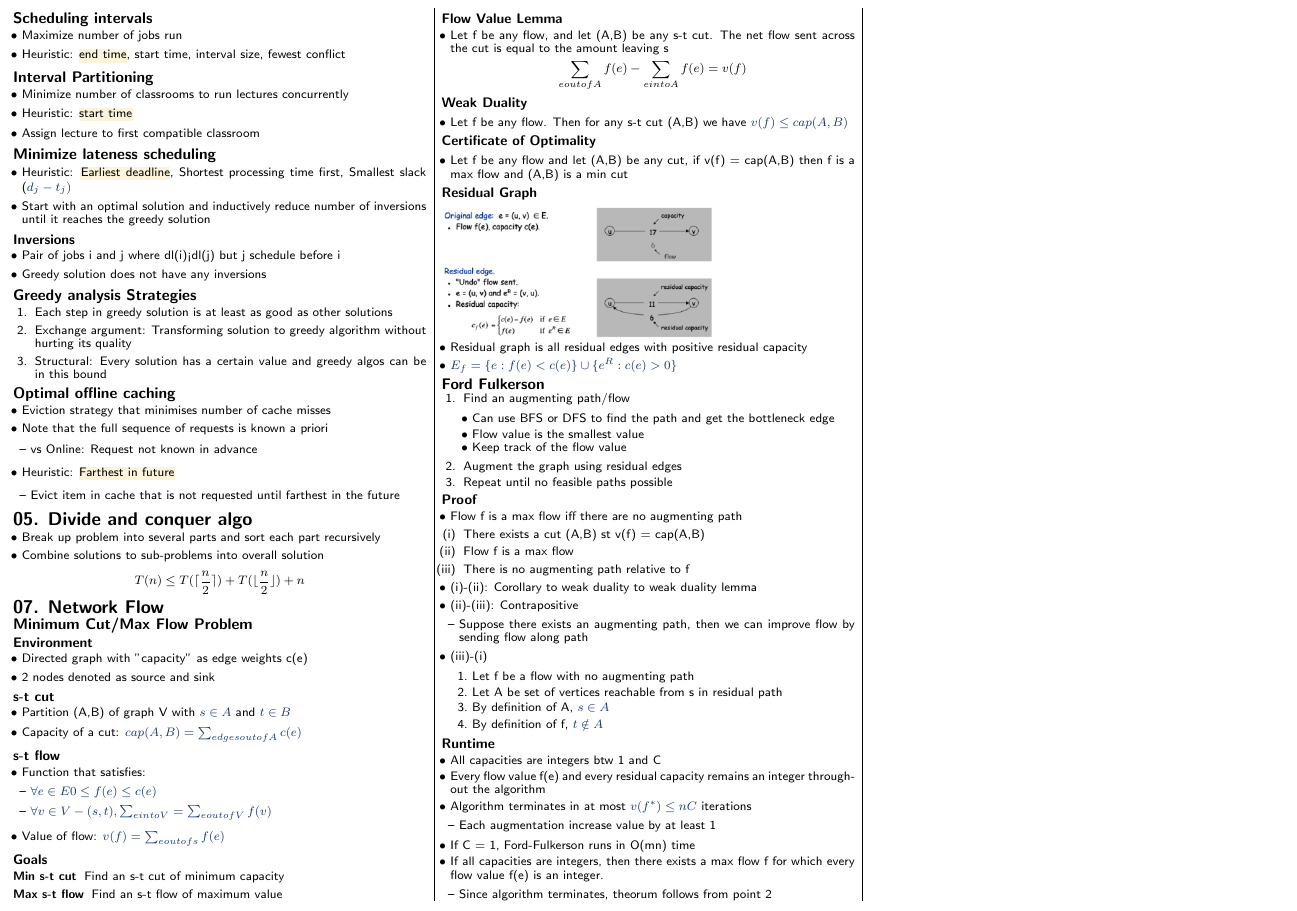
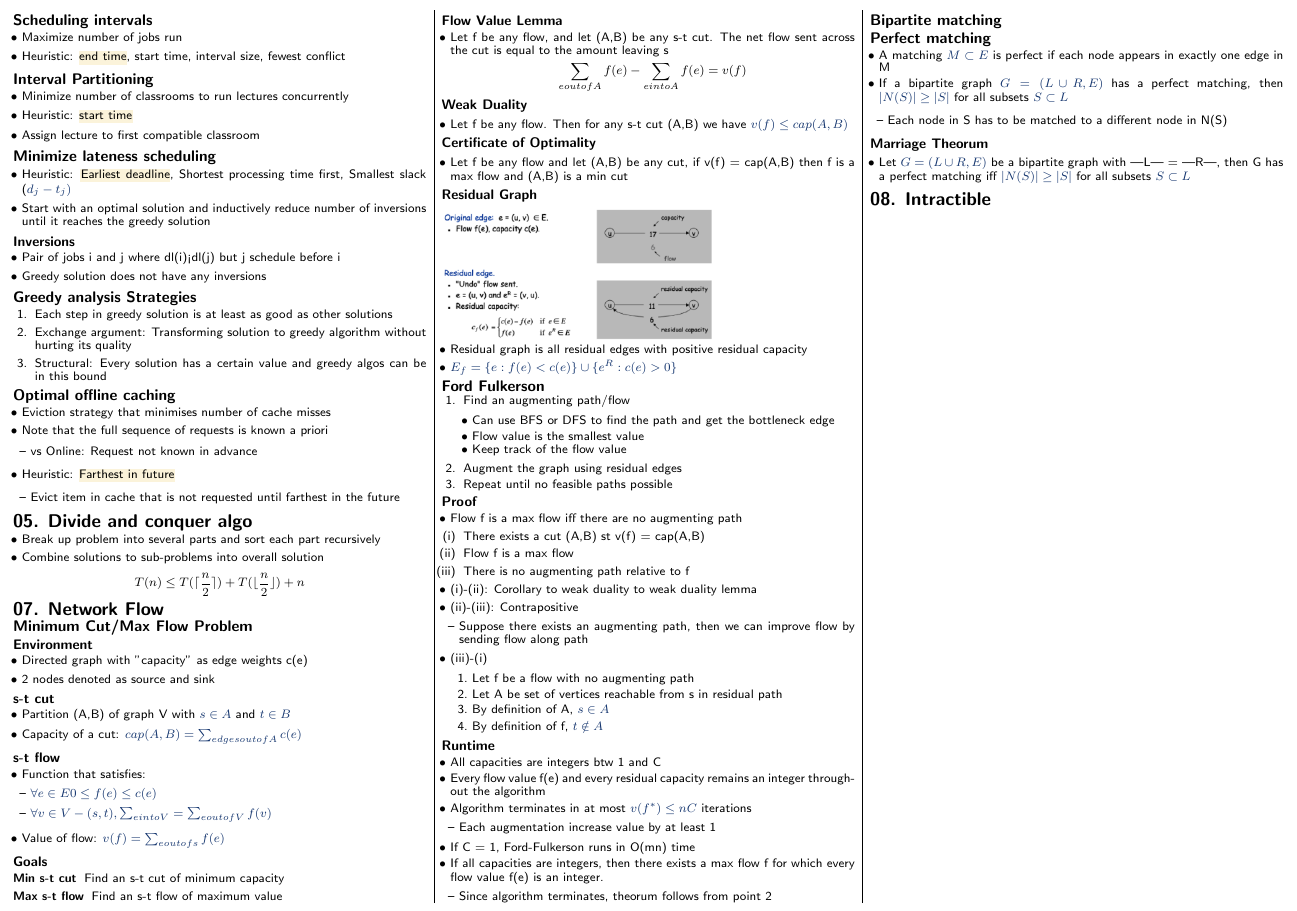
Before and after one commit to securespider/nus-cheatsheet, a LaTeX document (CS3230/cs3230-cheatsheet.tex): part of page 2 of 2, cut so that both start at the same text. Compiled offline with pdfLaTeX.

Commit message:
In class lecture

```diff
--- a/CS3230/cs3230-cheatsheet.tex
+++ b/CS3230/cs3230-cheatsheet.tex
@@ -433,5 +433,20 @@ $$
 		\item Since algorithm terminates, theorum follows from point 2
 	\end{itemize}
 \end{itemize}
+\subsection{Bipartite matching}
+\subsection{Perfect matching}
+\begin{itemize}
+	\item A matching $M\subset E$ is perfect if each node appears in exactly one edge in M
+	\item If a bipartite graph $G=(L\cup R, E)$ has a perfect matching, then $|N(S)| \geq |S|$ for all subsets $S\subset L$
+	\begin{itemize}
+		\item Each node in S has to be matched to a different node in N(S)
+	\end{itemize}
+\end{itemize}
+\subsubsection{Marriage Theorum}
+\begin{itemize}
+	\item Let $G=(L\cup R, E)$ be a bipartite graph with |L| = |R|, then G has a perfect matching iff  $|N(S)| \geq |S|$ for all subsets $S\subset L$
+\end{itemize}
+\section{08. Intractible}
+
 \end{multicols*}
 \end{document}
```
